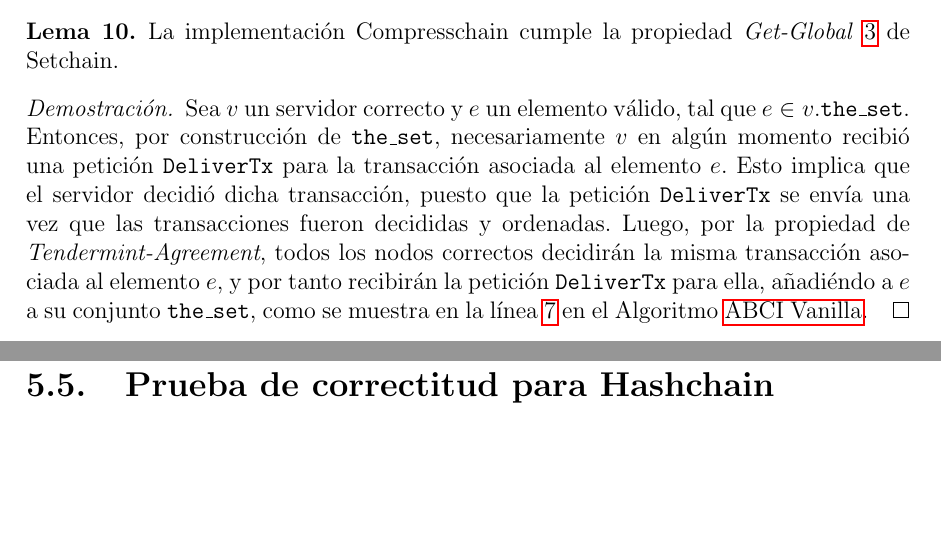
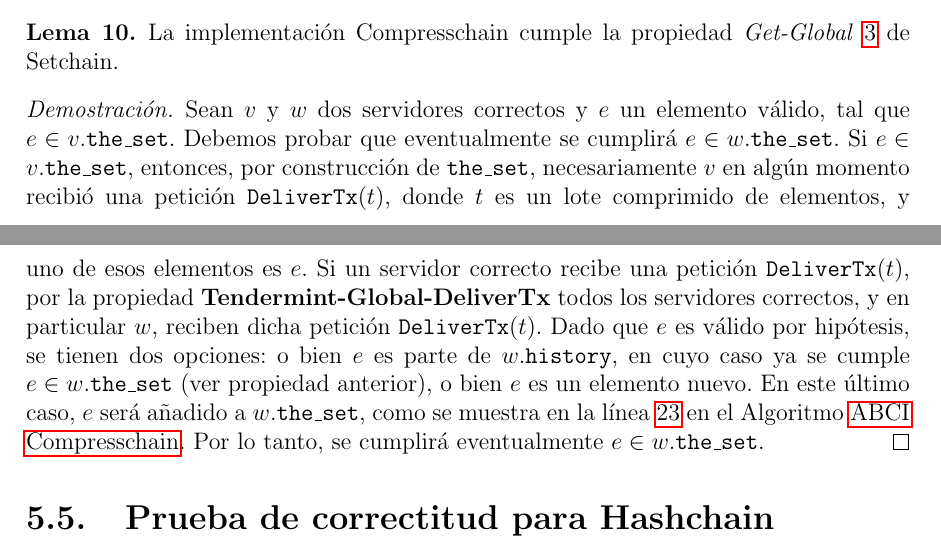
Before and after one commit to gabina/Hashchain, a LaTeX book (article.tex, which reads Properties.tex): two parts of pages 54 and 55 of 71 before the commit and two parts of pages 54 and 55 of 72 after it, joined at a grey line, cut so that both start at the same text, the shorter picture padded with empty space. Compiled offline with pdfLaTeX.

Commit message:
Continue working on formal proofs

```diff
--- a/Properties.tex
+++ b/Properties.tex
@@ -458,15 +471,31 @@ que corre la ABCI correspondiente al servidor $w$.
 \end{lemma}
 
 \begin{proof}
-  Sea $v$ un servidor correcto y $e$ un elemento válido, tal que  $e \in v.\THESET$.
-  Entonces, por construcción de $\THESET$, necesariamente $v$ en algún momento recibió una
-  petición \<DeliverTx> para la transacción asociada al elemento $e$.
-  Esto implica que el servidor decidió dicha transacción, puesto que la petición \<DeliverTx> se
-  envía una vez que las transacciones fueron decididas y ordenadas.
-  Luego, por la propiedad de \textit{Tendermint-Agreement}, todos los nodos correctos decidirán
-  la misma transacción asociada al elemento $e$, y por tanto recibirán la petición \<DeliverTx>
-  para ella, añadiéndo a $e$ a su conjunto $\THESET$, como se muestra en la línea
-  \ref{line:abci-vanilla-set} en el Algoritmo~\ref{alg:abci-vanilla}.
+  Sean $v$ y $w$ dos servidores correctos y $e$ un elemento válido, tal que  $e \in v.\THESET$.
+  Debemos probar que eventualmente se cumplirá $e \in w.\THESET$.
+  Si $e \in v.\THESET$, entonces, por construcción de $\THESET$, necesariamente $v$ en algún momento recibió una
+  petición \<DeliverTx>($t$), donde $t$ es un lote comprimido de elementos, y uno de esos elementos
+  es $e$.
+  Si un servidor correcto recibe una petición \<DeliverTx>($t$), por la propiedad
+  \textbf{Tendermint-Global-DeliverTx}
+  todos los
+  servidores correctos, y en particular $w$, reciben dicha petición \<DeliverTx>($t$).
+  Dado que $e$ es válido por hipótesis, se tienen dos opciones: o bien $e$ es parte de $w.\HISTORY$,
+  en cuyo caso ya se cumple $e \in w.\THESET$ (ver propiedad anterior), o bien $e$ es un elemento nuevo.
+  En este último caso,
+  $e$ será añadido a
+  $w.\THESET$, como se muestra en la línea
+  \ref{line:abci-compresschain-the-set} en el Algoritmo~\ref{alg:abci-brotli}.
+  Por lo tanto, se cumplirá eventualmente $e \in w.\THESET$.
+  % Sea $v$ un servidor correcto y $e$ un elemento válido, tal que  $e \in v.\THESET$.
+  % Entonces, por construcción de $\THESET$, necesariamente $v$ en algún momento recibió una
+  % petición \<DeliverTx> para la transacción asociada al elemento $e$.
+  % Esto implica que el servidor decidió dicha transacción, puesto que la petición \<DeliverTx> se
+  % envía una vez que las transacciones fueron decididas y ordenadas.
+  % Luego, por la propiedad de \textit{Tendermint-Agreement}, todos los nodos correctos decidirán
+  % la misma transacción asociada al elemento $e$, y por tanto recibirán la petición \<DeliverTx>
+  % para ella, añadiéndo a $e$ a su conjunto $\THESET$, como se muestra en la línea
+  % \ref{line:abci-vanilla-set} en el Algoritmo~\ref{alg:abci-vanilla}.
 \end{proof}
 
 
```
Also changed, not shown: Properties.tex (29 more changed lines).
